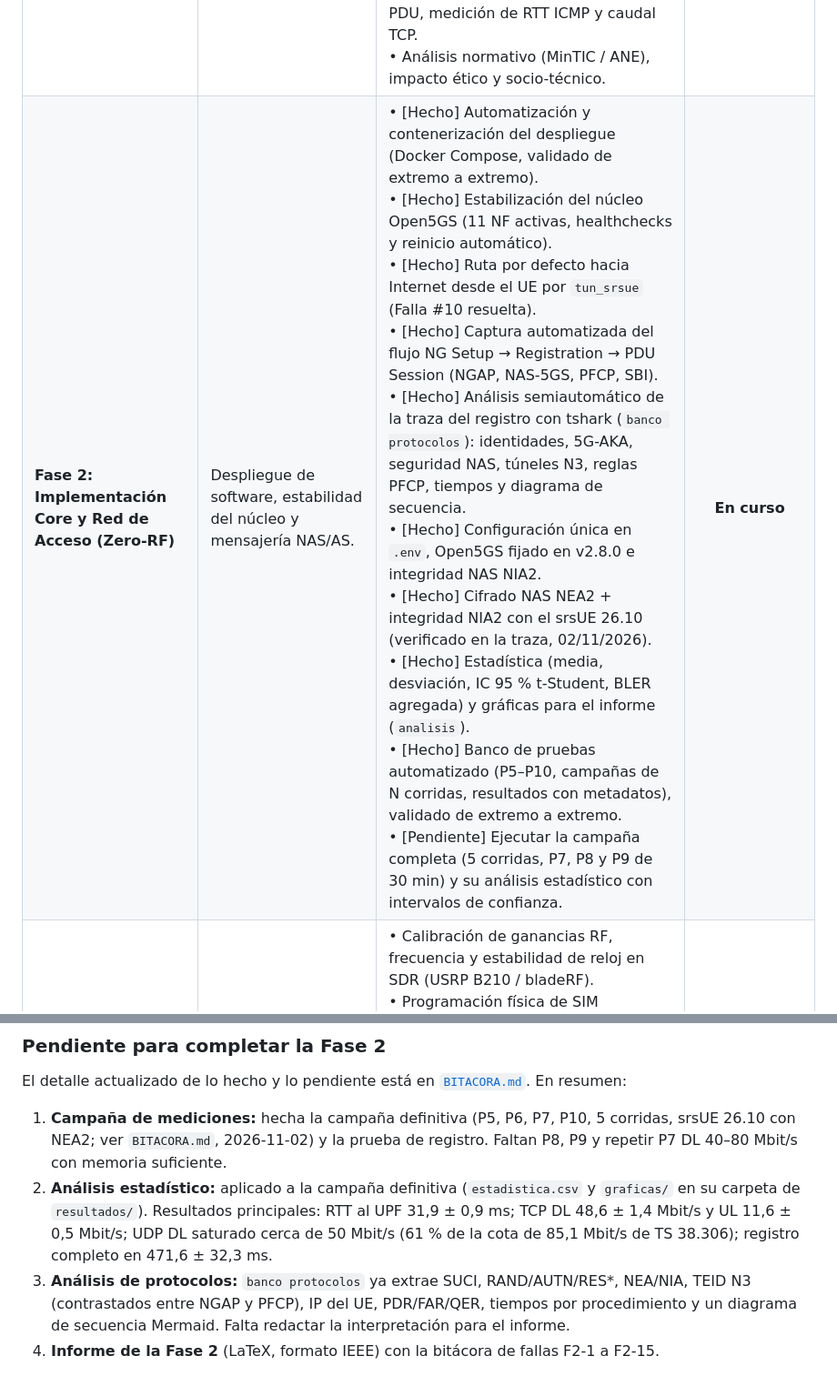
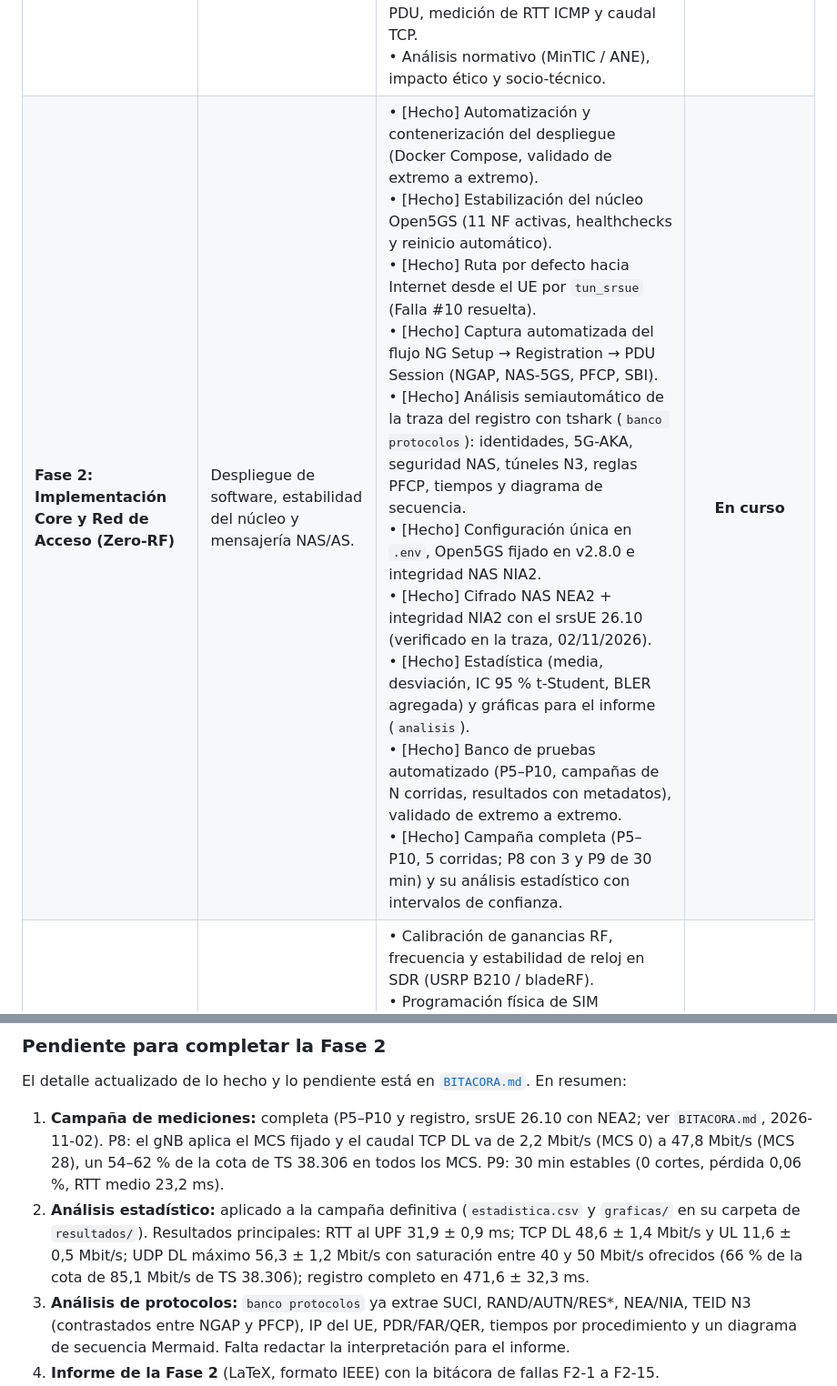
Before and after one commit to JOSED235/RED5G-STANDALONE, a Markdown page: README.md, 2 parts joined by grey strips. Shown at 91% size. Rendered like a GitHub page.

Commit message:
Mediciones con la red optimizada: P7 DL 40-80, P8 (MCS fijo) y P9 (30 min); CI verde y documentación al día

```diff
--- a/README.md
+++ b/README.md
@@ -30,7 +30,7 @@ El proyecto se estructura en tres fases progresivas alineadas con la rúbrica de
 | Fase | Enfoque | Hitos Principales | Estado |
 | :--- | :--- | :--- | :---: |
 | **Fase 1: Planificación, Diseño y Simulación** | Arquitectura lógica, protocolos, modelado matemático y viabilidad. | • Selección y justificación tecnológica (Open5GS vs SD-Core, ZMQ vs SDR).<br>• Definición de arquitectura 5G SA e interfaces (N1, N2, N3, N4, N6, SBI).<br>• Modelado matemático de modulación, MCS, códigos LDPC y Polar, y cotas de Shannon.<br>• Despliegue del banco de simulación ZMQ sobre WSL2.<br>• Registro 5G-AKA exitoso, sesión PDU, medición de RTT ICMP y caudal TCP.<br>• Análisis normativo (MinTIC / ANE), impacto ético y socio-técnico. | **Completada** |
-| **Fase 2: Implementación Core y Red de Acceso (Zero-RF)** | Despliegue de software, estabilidad del núcleo y mensajería NAS/AS. | • [Hecho] Automatización y contenerización del despliegue (Docker Compose, validado de extremo a extremo).<br>• [Hecho] Estabilización del núcleo Open5GS (11 NF activas, healthchecks y reinicio automático).<br>• [Hecho] Ruta por defecto hacia Internet desde el UE por `tun_srsue` (Falla #10 resuelta).<br>• [Hecho] Captura automatizada del flujo NG Setup → Registration → PDU Session (NGAP, NAS-5GS, PFCP, SBI).<br>• [Hecho] Análisis semiautomático de la traza del registro con tshark (`banco protocolos`): identidades, 5G-AKA, seguridad NAS, túneles N3, reglas PFCP, tiempos y diagrama de secuencia.<br>• [Hecho] Configuración única en `.env`, Open5GS fijado en v2.8.0 e integridad NAS NIA2.<br>• [Hecho] Cifrado NAS NEA2 + integridad NIA2 con el srsUE 26.10 (verificado en la traza, 02/11/2026).<br>• [Hecho] Estadística (media, desviación, IC 95 % t-Student, BLER agregada) y gráficas para el informe (`analisis`).<br>• [Hecho] Banco de pruebas automatizado (P5–P10, campañas de N corridas, resultados con metadatos), validado de extremo a extremo.<br>• [Pendiente] Ejecutar la campaña completa (5 corridas, P7, P8 y P9 de 30 min) y su análisis estadístico con intervalos de confianza. | **En curso** |
+| **Fase 2: Implementación Core y Red de Acceso (Zero-RF)** | Despliegue de software, estabilidad del núcleo y mensajería NAS/AS. | • [Hecho] Automatización y contenerización del despliegue (Docker Compose, validado de extremo a extremo).<br>• [Hecho] Estabilización del núcleo Open5GS (11 NF activas, healthchecks y reinicio automático).<br>• [Hecho] Ruta por defecto hacia Internet desde el UE por `tun_srsue` (Falla #10 resuelta).<br>• [Hecho] Captura automatizada del flujo NG Setup → Registration → PDU Session (NGAP, NAS-5GS, PFCP, SBI).<br>• [Hecho] Análisis semiautomático de la traza del registro con tshark (`banco protocolos`): identidades, 5G-AKA, seguridad NAS, túneles N3, reglas PFCP, tiempos y diagrama de secuencia.<br>• [Hecho] Configuración única en `.env`, Open5GS fijado en v2.8.0 e integridad NAS NIA2.<br>• [Hecho] Cifrado NAS NEA2 + integridad NIA2 con el srsUE 26.10 (verificado en la traza, 02/11/2026).<br>• [Hecho] Estadística (media, desviación, IC 95 % t-Student, BLER agregada) y gráficas para el informe (`analisis`).<br>• [Hecho] Banco de pruebas automatizado (P5–P10, campañas de N corridas, resultados con metadatos), validado de extremo a extremo.<br>• [Hecho] Campaña completa (P5–P10, 5 corridas; P8 con 3 y P9 de 30 min) y su análisis estadístico con intervalos de confianza. | **En curso** |
 | **Fase 3: Integración SDR y Terminal Comercial** | Transmisión por radiofrecuencia (conducida/OTA), hardware y validación de usuario. | • Calibración de ganancias RF, frecuencia y estabilidad de reloj en SDR (USRP B210 / bladeRF).<br>• Programación física de SIM comercial mediante lector PC/SC.<br>• Validación de terminal móvil comercial 5G SA y autenticación de red.<br>• Enlace guiado por cable coaxial con atenuadores fijos (60–80 dB) para pruebas conducidas seguras.<br>• [Hecho] Calculadora de presupuesto de enlace (`python -m banco enlace`): Prx, SNR, MCS y caudal teóricos por atenuación, con fracción TDD (`--fraccion`).<br>• [Hecho, sin hardware] gNB con ZMQ y UHD en una sola imagen (`red5g-gnb`; servicio `gnb-sdr` del perfil `sdr`, `up-sdr`) y plantillas `gnb_b210_n3.yaml` (FDD) y `gnb_b210_n78.yaml` (TDD) verificadas contra el código del commit fijado.<br>• [Hecho, sin hardware] Alta de la SIM física en el Core sin exponer K/OPc (`python -m banco suscriptor`).<br>• [Hecho] Plan de pruebas F3-1 a F3-8, lista de verificación de hardware y riesgos: [`docs/fase3_plan_pruebas.md`](docs/fase3_plan_pruebas.md).<br>• Medición de KPIs en campo: Throughput, Latencia RTT, SNR, y contraste con el presupuesto de enlace. | **Preparación por software** |
 
 ---
@@ -245,8 +245,8 @@ Ejecutado en el equipo menos potente del proyecto (portátil Intel Core i5-8250U
 
 ### Pendiente para completar la Fase 2
 El detalle actualizado de lo hecho y lo pendiente está en [`BITACORA.md`](BITACORA.md). En resumen:
-1. **Campaña de mediciones:** hecha la campaña definitiva (P5, P6, P7, P10, 5 corridas, srsUE 26.10 con NEA2; ver `BITACORA.md`, 2026-11-02) y la prueba de registro. Faltan P8, P9 y repetir P7 DL 40–80 Mbit/s con memoria suficiente.
-2. **Análisis estadístico:** aplicado a la campaña definitiva (`estadistica.csv` y `graficas/` en su carpeta de `resultados/`). Resultados principales: RTT al UPF 31,9 ± 0,9 ms; TCP DL 48,6 ± 1,4 Mbit/s y UL 11,6 ± 0,5 Mbit/s; UDP DL saturado cerca de 50 Mbit/s (61 % de la cota de 85,1 Mbit/s de TS 38.306); registro completo en 471,6 ± 32,3 ms.
+1. **Campaña de mediciones:** completa (P5–P10 y registro, srsUE 26.10 con NEA2; ver `BITACORA.md`, 2026-11-02). P8: el gNB aplica el MCS fijado y el caudal TCP DL va de 2,2 Mbit/s (MCS 0) a 47,8 Mbit/s (MCS 28), un 54–62 % de la cota de TS 38.306 en todos los MCS. P9: 30 min estables (0 cortes, pérdida 0,06 %, RTT medio 23,2 ms).
+2. **Análisis estadístico:** aplicado a la campaña definitiva (`estadistica.csv` y `graficas/` en su carpeta de `resultados/`). Resultados principales: RTT al UPF 31,9 ± 0,9 ms; TCP DL 48,6 ± 1,4 Mbit/s y UL 11,6 ± 0,5 Mbit/s; UDP DL máximo 56,3 ± 1,2 Mbit/s con saturación entre 40 y 50 Mbit/s ofrecidos (66 % de la cota de 85,1 Mbit/s de TS 38.306); registro completo en 471,6 ± 32,3 ms.
 3. **Análisis de protocolos:** `banco protocolos` ya extrae SUCI, RAND/AUTN/RES*, NEA/NIA, TEID N3 (contrastados entre NGAP y PFCP), IP del UE, PDR/FAR/QER, tiempos por procedimiento y un diagrama de secuencia Mermaid. Falta redactar la interpretación para el informe.
 4. **Informe de la Fase 2** (LaTeX, formato IEEE) con la bitácora de fallas F2-1 a F2-15.
 
```
Also changed, not shown: BITACORA.md (+68 -2 lines), 1 other file.
